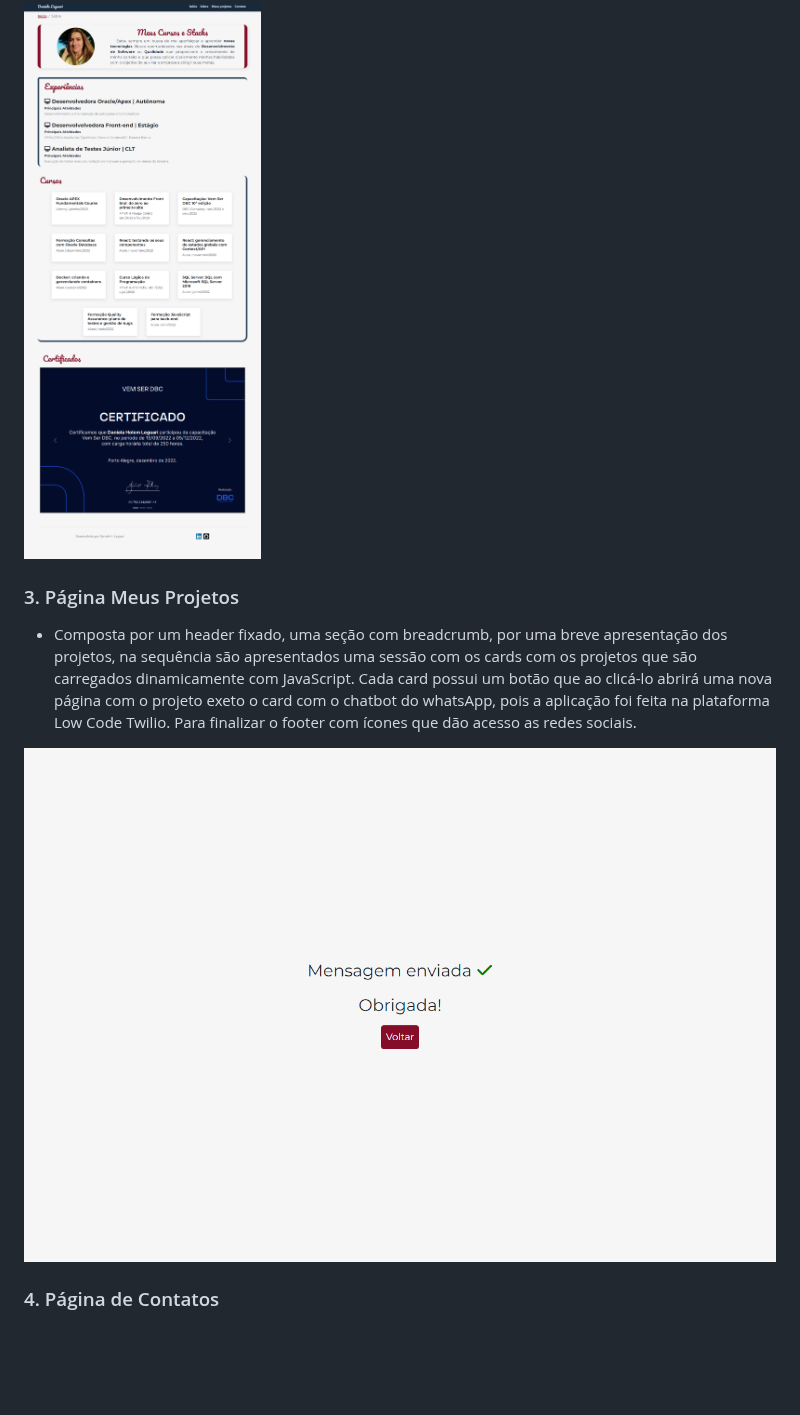
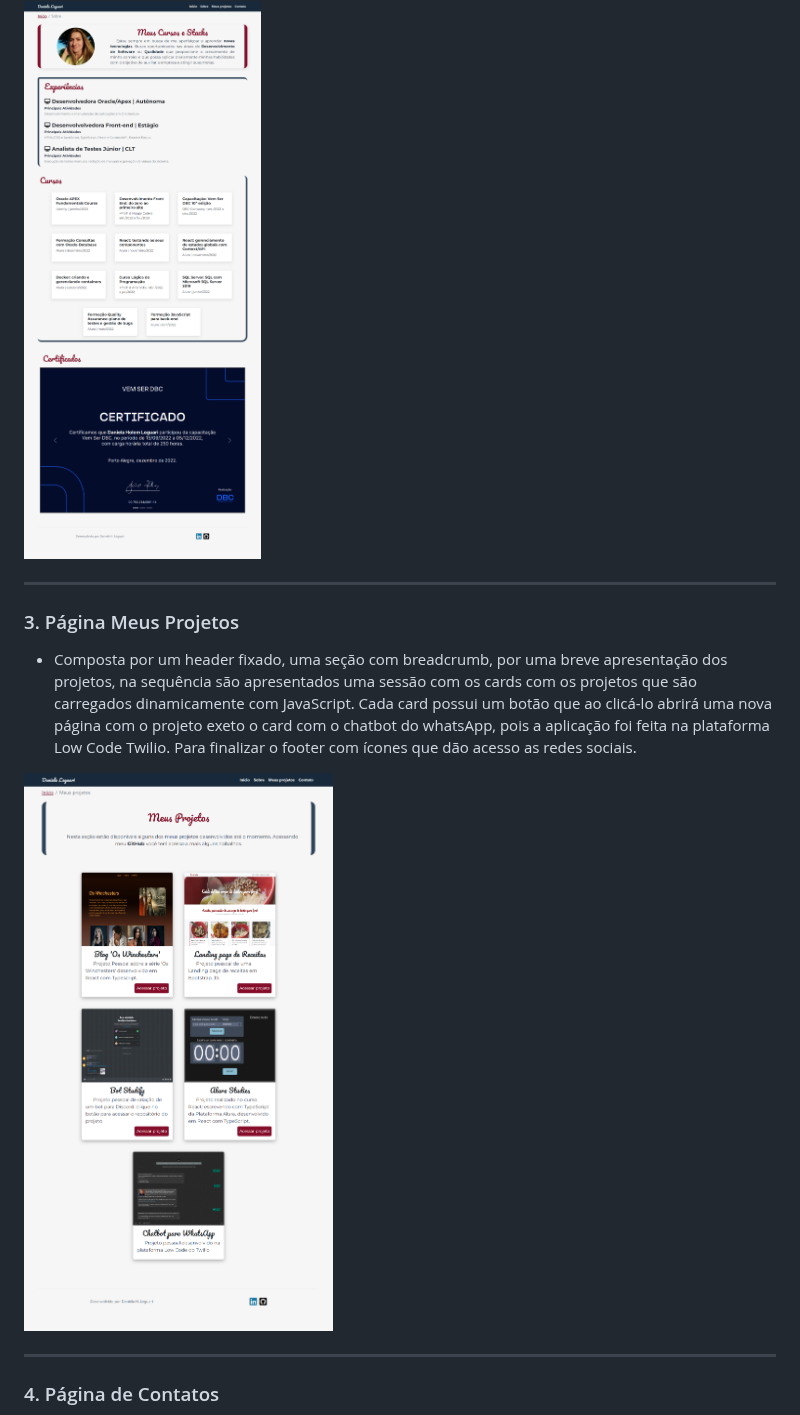
Before and after one commit to DanielaLeguari/Meu-Portifolio, a Markdown page: README.md, the part around one of its changes. Rendered like a GitHub page; blank space fills up the shorter version.

Commit message:
correção readme

```diff
--- a/README.md
+++ b/README.md
@@ -48,7 +48,7 @@
 
 ![](./src/images/sobre.png)
 
-
+*******
 <div id='projetos'/>
 
 ### 3. Página Meus Projetos
@@ -56,9 +56,9 @@
 -  Composta por um header fixado, uma seção com breadcrumb, por uma breve apresentação dos projetos, na sequência são apresentados uma sessão com os cards com os projetos que são carregados dinamicamente com JavaScript. Cada card possui um botão que ao clicá-lo abrirá uma nova página com o projeto exeto o card com o chatbot do whatsApp, pois a aplicação foi feita na plataforma Low Code Twilio. Para finalizar o footer com ícones que dão acesso as redes sociais.
 
 
-![](./src/images/obrigado.png)
+![](./src/images/projetos.png)
 
-
+*******
 <div id='contatos'/>
 
 ### 4. Página de Contatos
```
Also changed, not shown: other parts of README.md (+8 -5 lines).
